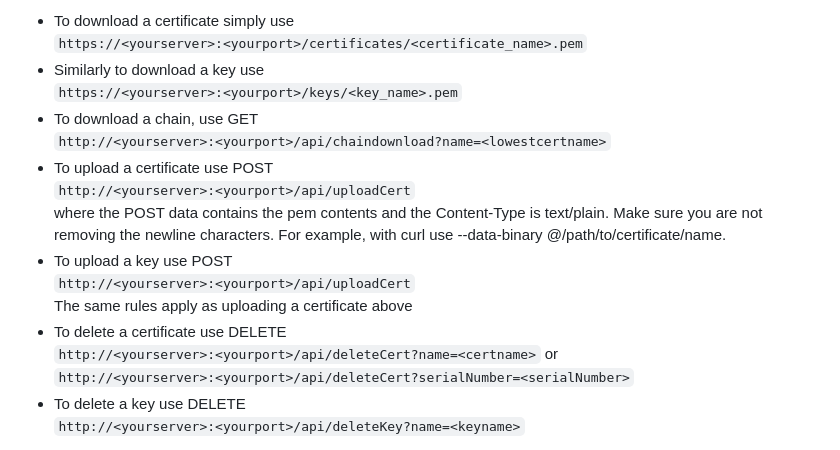
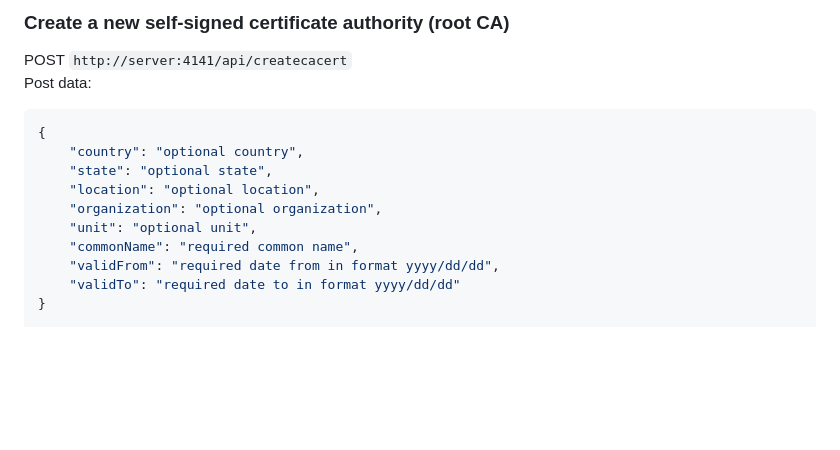
Before and after one commit to markrad/CertServer, a Markdown page: README.md, the part around the change printed below. GitHub-like rendering; blank space fills up the shorter version.

````diff
--- a/README.md
+++ b/README.md
@@ -57,19 +65,16 @@ The server does offer a limited REST API as follows:
 
-- To download a certificate simply use
-`https://<yourserver>:<yourport>/certificates/<certificate_name>.pem`
-- Similarly to download a key use
-`https://<yourserver>:<yourport>/keys/<key_name>.pem`
-- To download a chain, use GET
-`http://<yourserver>:<yourport>/api/chaindownload?name=<lowestcertname>`
-- To upload a certificate use POST
-`http://<yourserver>:<yourport>/api/uploadCert`
-where the POST data contains the pem contents and the Content-Type is text/plain. Make sure you are not removing the newline characters. For example, with curl use --data-binary @/path/to/certificate/name.
-- To upload a key use POST
-`http://<yourserver>:<yourport>/api/uploadCert`
-The same rules apply as uploading a certificate above
-- To delete a certificate use DELETE
-`http://<yourserver>:<yourport>/api/deleteCert?name=<certname>` or
-`http://<yourserver>:<yourport>/api/deleteCert?serialNumber=<serialNumber>`
-- To delete a key use DELETE
-`http://<yourserver>:<yourport>/api/deleteKey?name=<keyname>`
+### Create a new self-signed certificate authority (root CA)
+POST `http://server:4141/api/createcacert`
+Post data:
+```JSON
+{
+    "country": "optional country",
+    "state": "optional state",
+    "location": "optional location",
+    "organization": "optional organization",
+    "unit": "optional unit",
+    "commonName": "required common name",
+    "validFrom": "required date from in format yyyy/dd/dd",
+    "validTo": "required date to in format yyyy/dd/dd"
+}
 
````
Also changed, not shown: other parts of README.md (+161 -19 lines).
